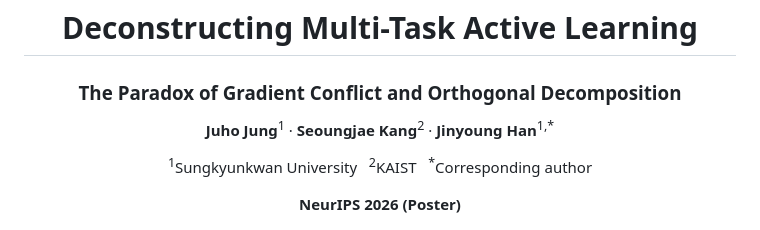
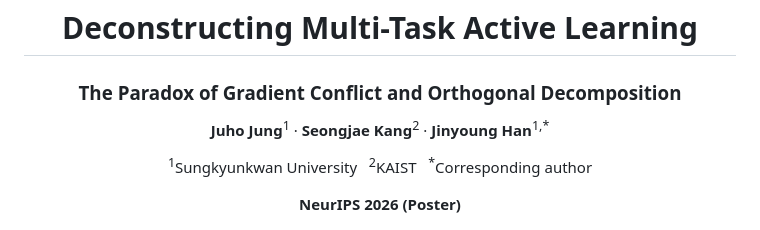
Before and after one commit to Juho-Jung/multitask_active_learning_official, a Markdown page: README.md, the part around the change. Rendered like a GitHub page.

Commit message:
Correct author name in README.md

```diff
--- a/README.md
+++ b/README.md
@@ -3,7 +3,7 @@
 # Deconstructing Multi-Task Active Learning
 ### The Paradox of Gradient Conflict and Orthogonal Decomposition
 
-**Juho Jung**<sup>1</sup> · **Seoungjae Kang**<sup>2</sup> · **Jinyoung Han**<sup>1,*</sup>
+**Juho Jung**<sup>1</sup> · **Seongjae Kang**<sup>2</sup> · **Jinyoung Han**<sup>1,*</sup>
 
 <sup>1</sup>Sungkyunkwan University &nbsp; <sup>2</sup>KAIST &nbsp; <sup>*</sup>Corresponding author
 
```
